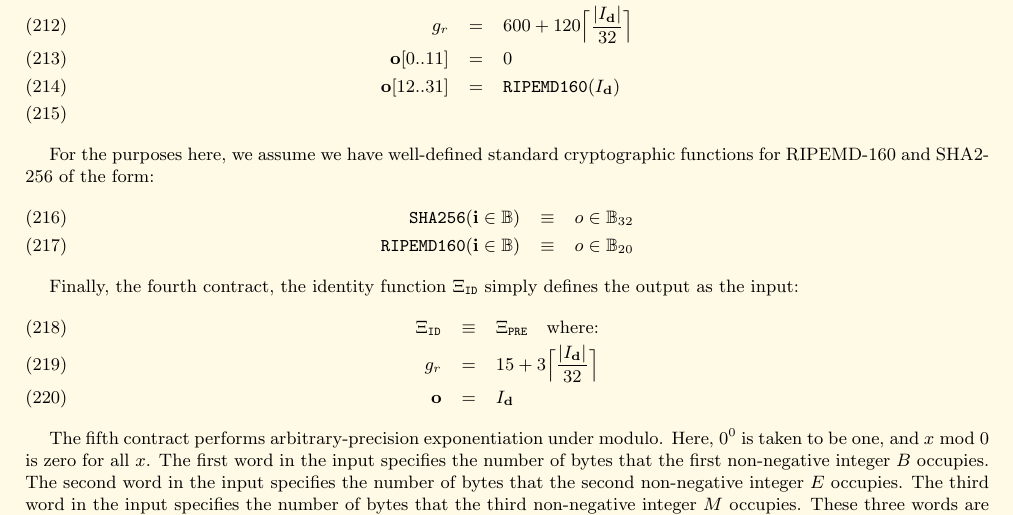
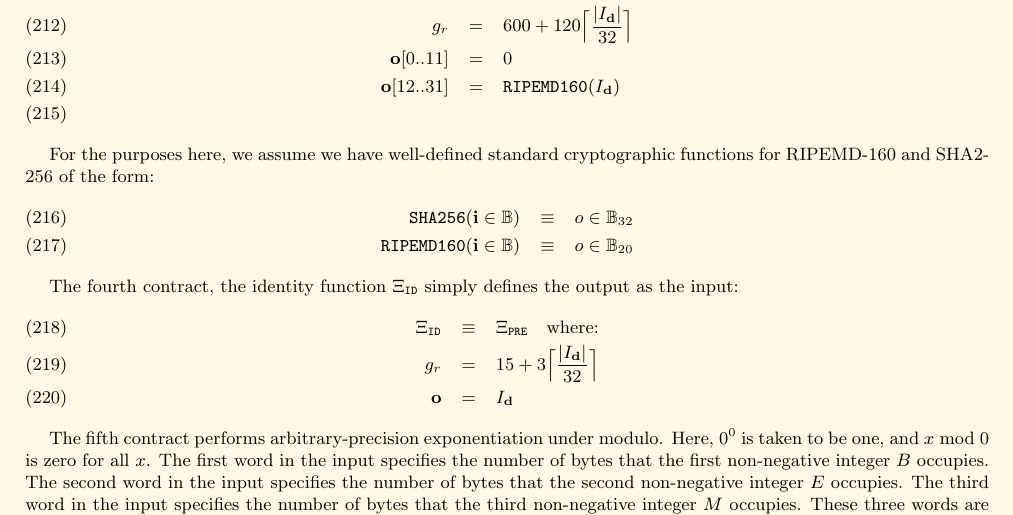
Before and after one commit to ethereum/yellowpaper, a LaTeX paper (Paper.tex): part of page 19 of 35, cut so that both start at the same text. Compiled offline with pdfLaTeX; a LaTeX package or settings file that is missing is left out.

Commit message:
The fourth precompiled contract is not the final one

```diff
--- a/Paper.tex
+++ b/Paper.tex
@@ -1441,7 +1441,7 @@ For the purposes here, we assume we have well-defined standard cryptographic fun
 \mathtt{\small RIPEMD160}(\mathbf{i} \in \mathbb{B}) & \equiv & o \in \mathbb{B}_{20}
 \end{eqnarray}
 
-Finally, the fourth contract, the identity function $\Xi_{\mathtt{ID}}$ simply defines the output as the input:
+The fourth contract, the identity function $\Xi_{\mathtt{ID}}$ simply defines the output as the input:
 \begin{eqnarray}
 \Xi_{\mathtt{ID}} &\equiv& \Xi_{\mathtt{PRE}} \quad \text{where:} \\
 g_r &=& 15 + 3\Big\lceil \dfrac{|I_\mathbf{d}|}{32} \Big\rceil\\
```
